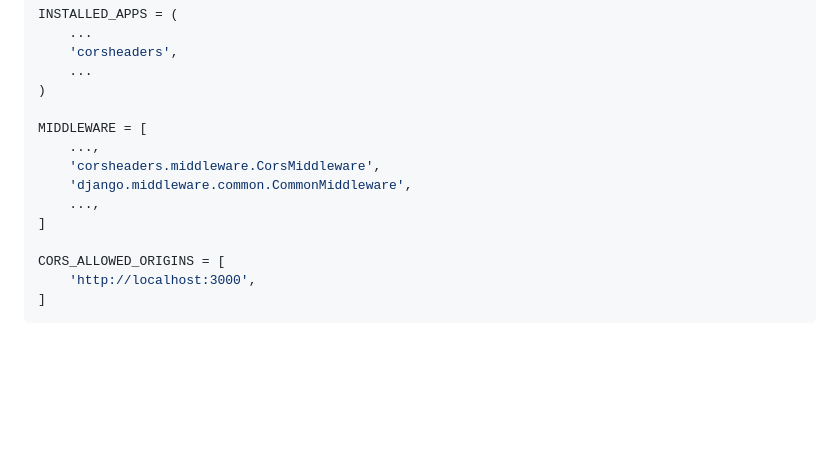
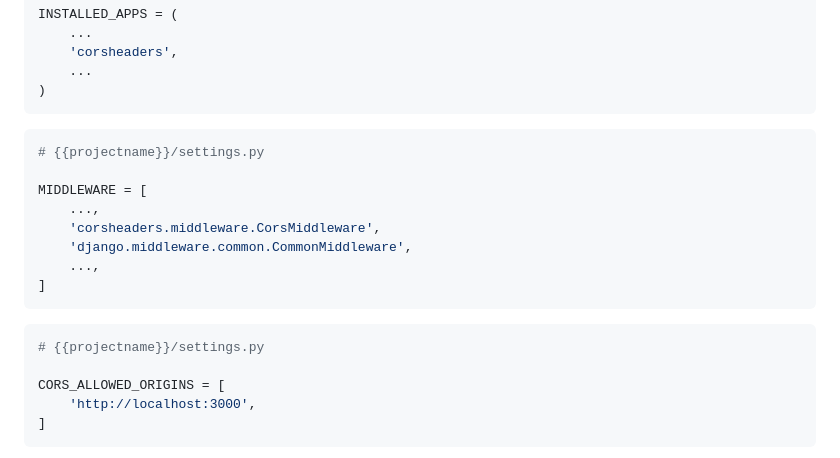
Before and after one commit to Vb267/One-Stop-Backend, a Markdown page: checklist.md, the part around the change. Drawn GitHub-style; blank space fills up the shorter version.

Commit message:
correction

````diff
--- a/checklist.md
+++ b/checklist.md
@@ -237,6 +237,10 @@ INSTALLED_APPS = (
     'corsheaders',
     ...
 )
+```
+
+```python
+# {{projectname}}/settings.py
 
 MIDDLEWARE = [
     ...,
@@ -244,6 +248,10 @@ MIDDLEWARE = [
     'django.middleware.common.CommonMiddleware',
     ...,
 ]
+```
+
+```python
+# {{projectname}}/settings.py
 
 CORS_ALLOWED_ORIGINS = [
     'http://localhost:3000',
````
